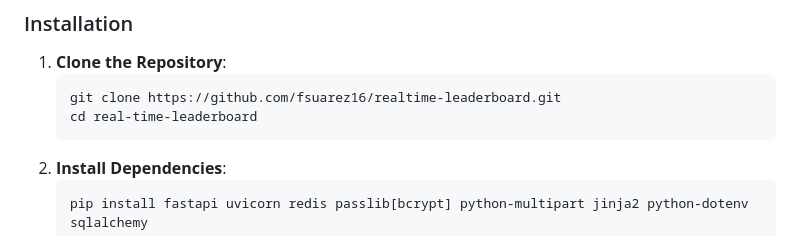
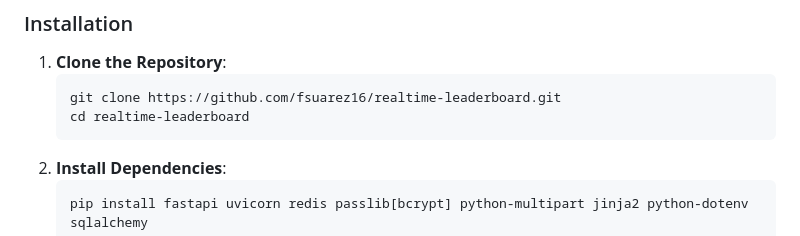
Before and after one commit to fsuarez16/realtime-leaderboard, a Markdown page: README.md, the part around the change. GitHub-like rendering.

````diff
--- a/README.md
+++ b/README.md
@@ -59,7 +59,7 @@ This project is a **real-time leaderboard system** built using **FastAPI**, **Re
 1. **Clone the Repository**:
    ```bash
    git clone https://github.com/fsuarez16/realtime-leaderboard.git
-   cd real-time-leaderboard
+   cd realtime-leaderboard
 2. **Install Dependencies**:
    ```bash
    pip install fastapi uvicorn redis passlib[bcrypt] python-multipart jinja2 python-dotenv sqlalchemy
````
